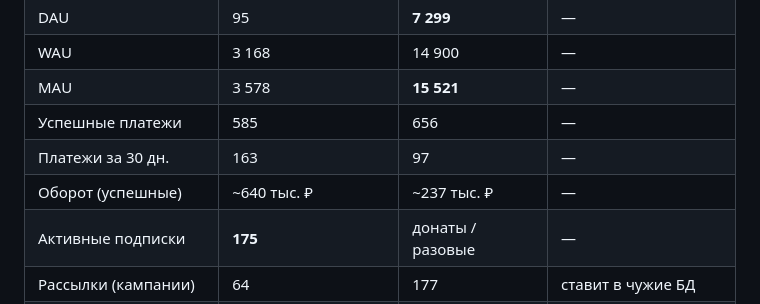
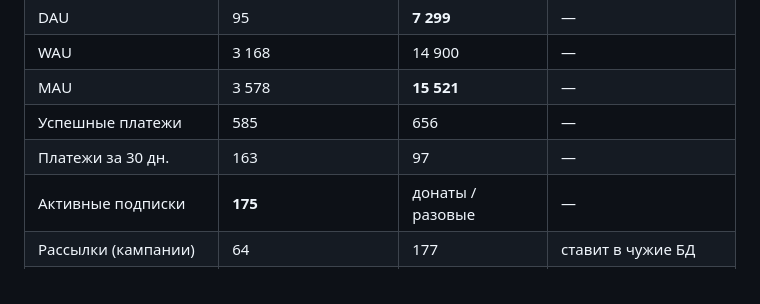
Before and after one commit to bah677/kostya, a Markdown page: README.md, the part around the change. GitHub-like rendering.

Commit message:
Remove revenue information from README statistics
Removed revenue data from the statistics table in README.

```diff
--- a/README.md
+++ b/README.md
@@ -57,7 +57,6 @@ avatar_kostya (RAG + эфиры + шортсы) ─────────┘
 | MAU | 3 578 | **15 521** | — |
 | Успешные платежи | 585 | 656 | — |
 | Платежи за 30 дн. | 163 | 97 | — |
-| Оборот (успешные) | ~640 тыс. ₽ | ~237 тыс. ₽ | — |
 | Активные подписки | **175** | донаты / разовые | — |
 | Рассылки (кампании) | 64 | 177 | ставит в чужие БД |
 | Тикеты поддержки | 126 | 158 | — |
```
